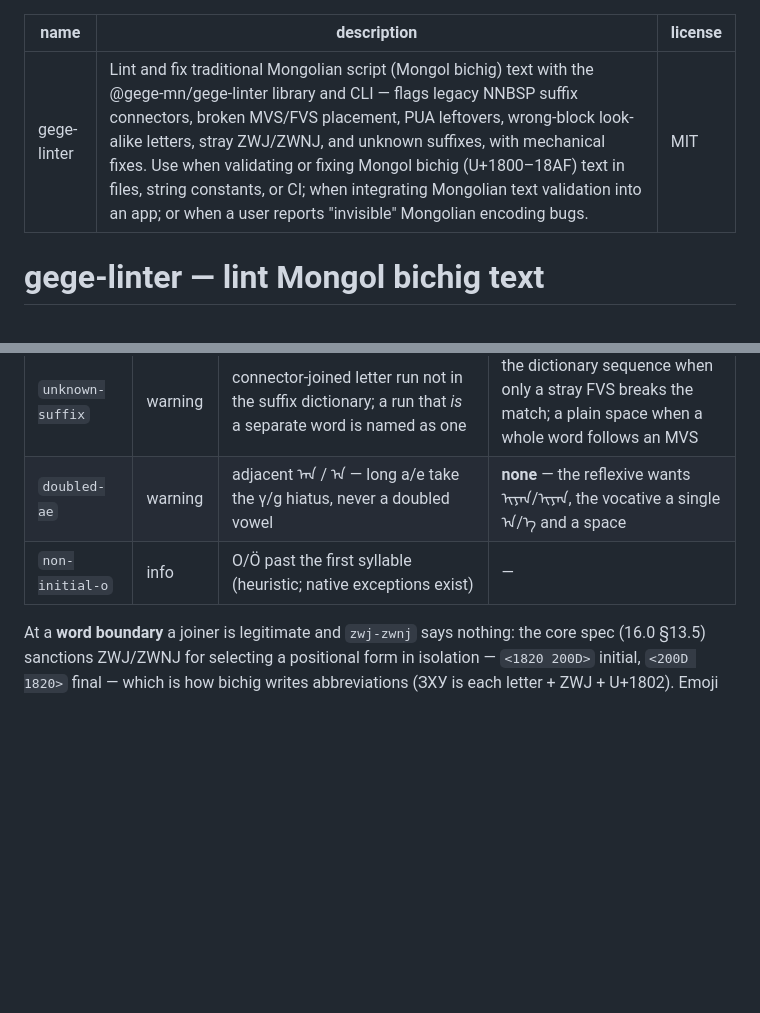
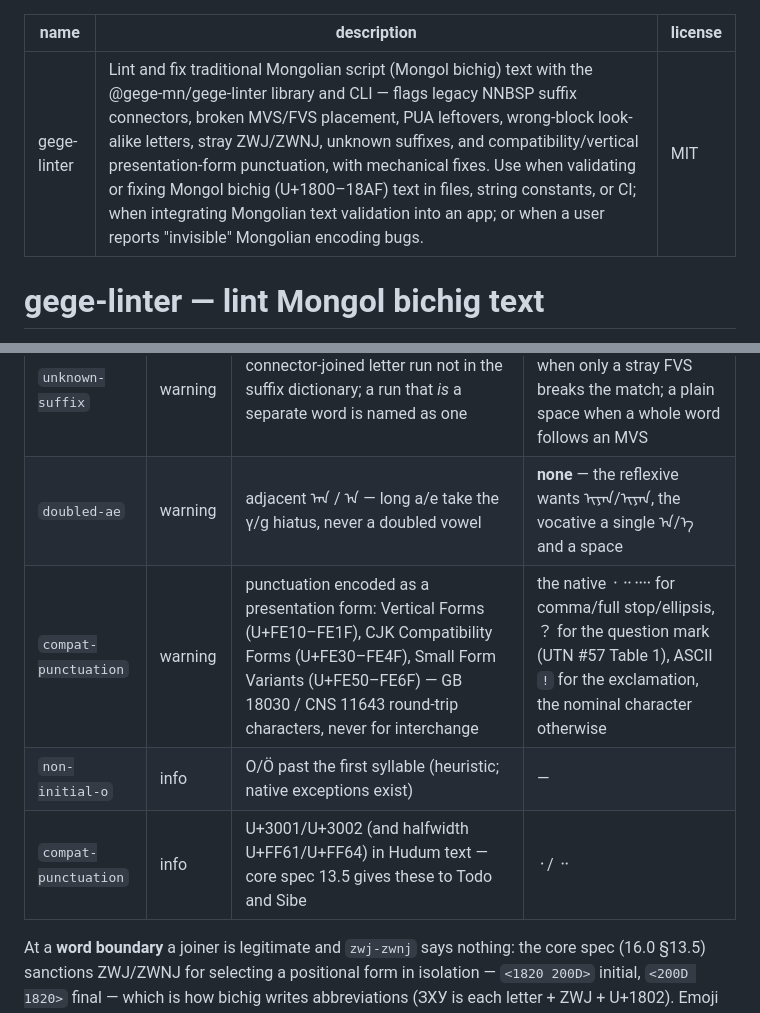
Before and after one commit to gege-mn/mongol-bichig, a Markdown page: skills/gege-linter/SKILL.md, 2 parts joined by grey strips. Drawn GitHub-style; blank space fills up the shorter version.

Commit message:
docs(gege-linter): add compat-punctuation to the skill's rule table
Keeps the skill in step with gege-linter 0.5.0, which adds the rule to
the default set. Nothing enforces this sync, so it has to be remembered.

Both tiers are listed: the warning over the three compatibility
punctuation blocks, and the info tier for U+3001/U+3002 inside Hudum
text. The fix column records the deliberate asymmetry - native marks for
comma/full stop/ellipsis, fullwidth for the question mark per UTN #57
Table 1, ASCII for the exclamation because no source requires fullwidth.

No package change: `files` is dist + data, so skills/ never ships and
0.2.2 stays the published latest.

Claude-Session: https://claude.ai/code/session_015G8eQqn7tU2NKMnR7pAcHt

```diff
--- a/skills/gege-linter/SKILL.md
+++ b/skills/gege-linter/SKILL.md
@@ -1,6 +1,6 @@
 ---
 name: gege-linter
-description: Lint and fix traditional Mongolian script (Mongol bichig) text with the @gege-mn/gege-linter library and CLI — flags legacy NNBSP suffix connectors, broken MVS/FVS placement, PUA leftovers, wrong-block look-alike letters, stray ZWJ/ZWNJ, and unknown suffixes, with mechanical fixes. Use when validating or fixing Mongol bichig (U+1800–18AF) text in files, string constants, or CI; when integrating Mongolian text validation into an app; or when a user reports "invisible" Mongolian encoding bugs.
+description: Lint and fix traditional Mongolian script (Mongol bichig) text with the @gege-mn/gege-linter library and CLI — flags legacy NNBSP suffix connectors, broken MVS/FVS placement, PUA leftovers, wrong-block look-alike letters, stray ZWJ/ZWNJ, unknown suffixes, and compatibility/vertical presentation-form punctuation, with mechanical fixes. Use when validating or fixing Mongol bichig (U+1800–18AF) text in files, string constants, or CI; when integrating Mongolian text validation into an app; or when a user reports "invisible" Mongolian encoding bugs.
 license: MIT
 ---
 
@@ -64,7 +64,9 @@ characters. Always splice via `applyFixes`, or convert through
 | `nnbsp-legacy` | warning | NNBSP suffix connector (pre-16.0 model) | MVS (U+180E) |
 | `unknown-suffix` | warning | connector-joined letter run not in the suffix dictionary; a run that *is* a separate word is named as one | the dictionary sequence when only a stray FVS breaks the match; a plain space when a whole word follows an MVS |
 | `doubled-ae` | warning | adjacent ᠠᠠ / ᠡᠡ — long a/e take the γ/g hiatus, never a doubled vowel | **none** — the reflexive wants ᠢᠶᠠᠨ/ᠢᠶᠡᠨ, the vocative a single ᠠ/ᠡ and a space |
+| `compat-punctuation` | warning | punctuation encoded as a presentation form: Vertical Forms (U+FE10–FE1F), CJK Compatibility Forms (U+FE30–FE4F), Small Form Variants (U+FE50–FE6F) — GB 18030 / CNS 11643 round-trip characters, never for interchange | the native ᠂ ᠃ ᠁ for comma/full stop/ellipsis, ？ for the question mark (UTN #57 Table 1), ASCII `!` for the exclamation, the nominal character otherwise |
 | `non-initial-o` | info | O/Ö past the first syllable (heuristic; native exceptions exist) | — |
+| `compat-punctuation` | info | U+3001/U+3002 (and halfwidth U+FF61/U+FF64) in Hudum text — core spec 13.5 gives these to Todo and Sibe | ᠂ / ᠃ |
 
 At a **word boundary** a joiner is legitimate and `zwj-zwnj` says nothing: the
 core spec (16.0 §13.5) sanctions ZWJ/ZWNJ for selecting a positional form in
```
